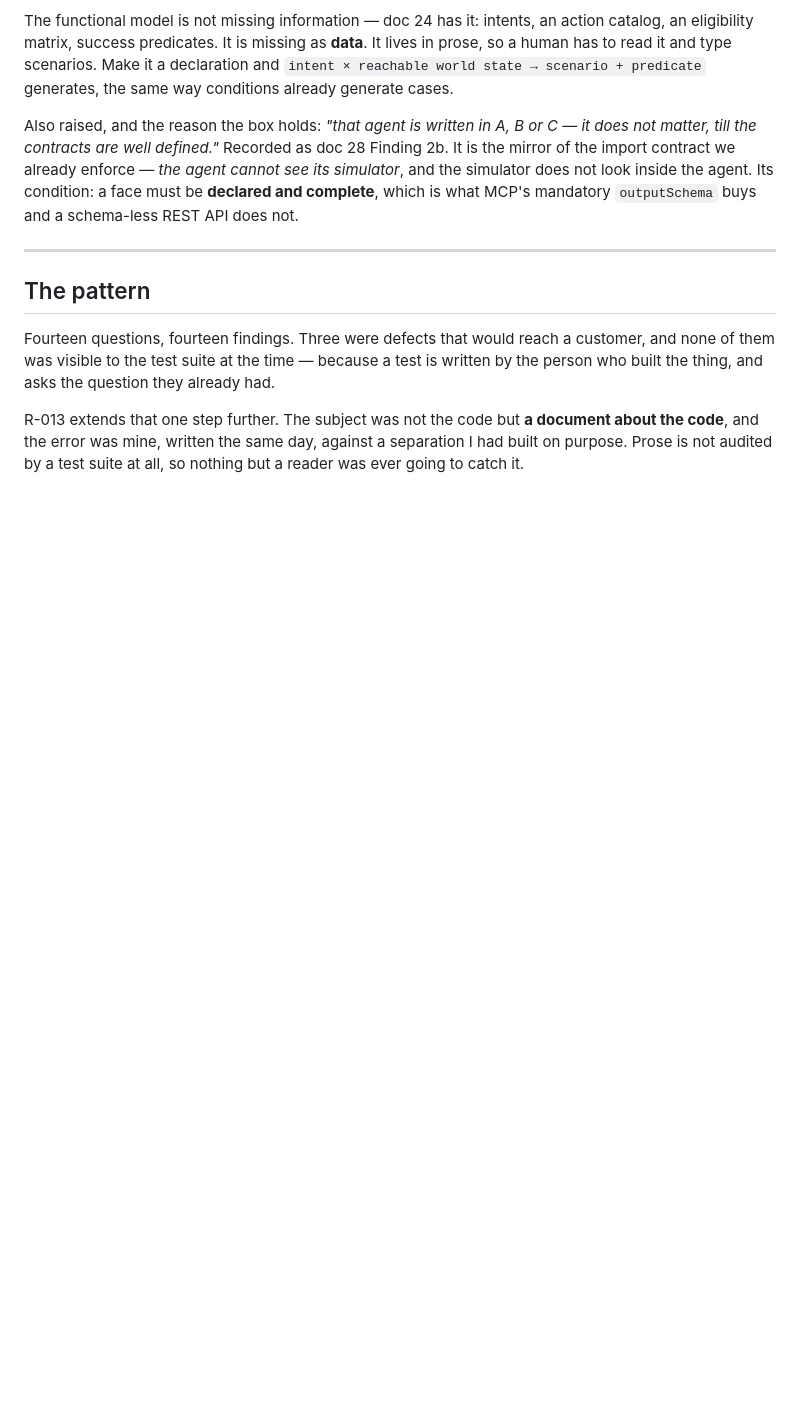
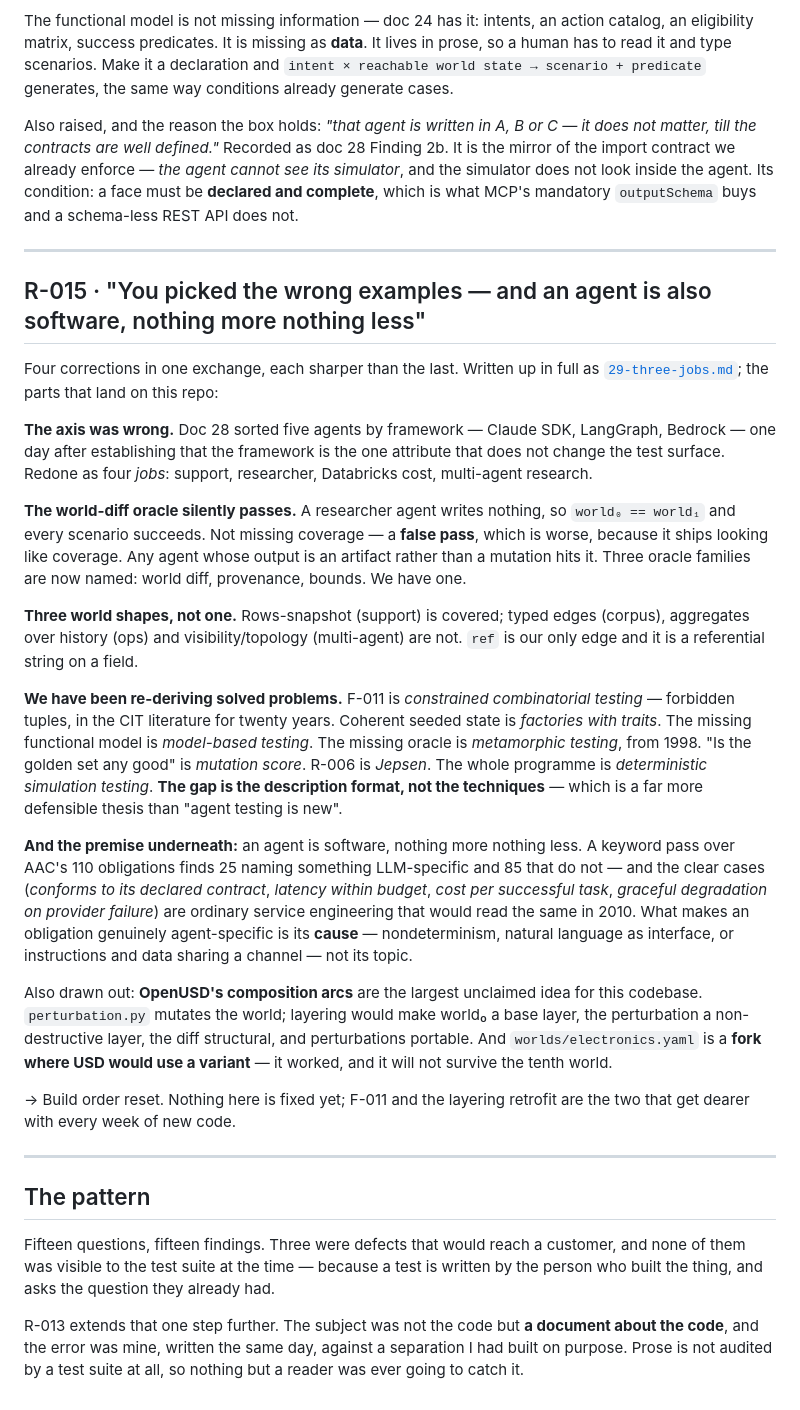
Before and after one commit to dataagentsai/reference-agent, a Markdown page: REVIEW.md, the part around the change. Rendered like a GitHub page; blank space fills up the shorter version.

Commit message:
review: R-015 — wrong axis, a silently-passing oracle, and the premise
The framework axis was wrong; redone as four jobs. The world-diff oracle reports
success on any agent that writes nothing — a false pass, not a gap. Three world
shapes, not one. And nearly every gap already has a name in deterministic
testing: constrained combinatorial testing, factories, MBT, metamorphic testing,
mutation score, Jepsen, DST. The gap is the description format.

```diff
--- a/REVIEW.md
+++ b/REVIEW.md
@@ -281,9 +281,59 @@ mandatory `outputSchema` buys and a schema-less REST API does not.
 
 ---
 
+## R-015 · "You picked the wrong examples — and an agent is also software, nothing more nothing less"
+
+Four corrections in one exchange, each sharper than the last. Written up in full
+as [`29-three-jobs.md`](../DataAgents.ai/29-three-jobs.md); the parts that land on
+this repo:
+
+**The axis was wrong.** Doc 28 sorted five agents by framework — Claude SDK,
+LangGraph, Bedrock — one day after establishing that the framework is the one
+attribute that does not change the test surface. Redone as four *jobs*: support,
+researcher, Databricks cost, multi-agent research.
+
+**The world-diff oracle silently passes.** A researcher agent writes nothing, so
+`world₀ == world₁` and every scenario succeeds. Not missing coverage — a **false
+pass**, which is worse, because it ships looking like coverage. Any agent whose
+output is an artifact rather than a mutation hits it. Three oracle families are
+now named: world diff, provenance, bounds. We have one.
+
+**Three world shapes, not one.** Rows-snapshot (support) is covered; typed edges
+(corpus), aggregates over history (ops) and visibility/topology (multi-agent) are
+not. `ref` is our only edge and it is a referential string on a field.
+
+**We have been re-deriving solved problems.** F-011 is *constrained combinatorial
+testing* — forbidden tuples, in the CIT literature for twenty years. Coherent
+seeded state is *factories with traits*. The missing functional model is
+*model-based testing*. The missing oracle is *metamorphic testing*, from 1998.
+"Is the golden set any good" is *mutation score*. R-006 is *Jepsen*. The whole
+programme is *deterministic simulation testing*. **The gap is the description
+format, not the techniques** — which is a far more defensible thesis than "agent
+testing is new".
+
+**And the premise underneath:** an agent is software, nothing more nothing less.
+A keyword pass over AAC's 110 obligations finds 25 naming something LLM-specific
+and 85 that do not — and the clear cases (*conforms to its declared contract*,
+*latency within budget*, *cost per successful task*, *graceful degradation on
+provider failure*) are ordinary service engineering that would read the same in
+2010. What makes an obligation genuinely agent-specific is its **cause** —
+nondeterminism, natural language as interface, or instructions and data sharing a
+channel — not its topic.
+
+Also drawn out: **OpenUSD's composition arcs** are the largest unclaimed idea for
+this codebase. `perturbation.py` mutates the world; layering would make world₀ a
+base layer, the perturbation a non-destructive layer, the diff structural, and
+perturbations portable. And `worlds/electronics.yaml` is a **fork where USD would
+use a variant** — it worked, and it will not survive the tenth world.
+
+→ Build order reset. Nothing here is fixed yet; F-011 and the layering retrofit
+are the two that get dearer with every week of new code.
+
+---
+
 ## The pattern
 
-Fourteen questions, fourteen findings. Three were defects that would reach a
+Fifteen questions, fifteen findings. Three were defects that would reach a
 customer, and none of them was visible to the test suite at the time — because a
 test is written by the person who built the thing, and asks the question they
 already had.
```
